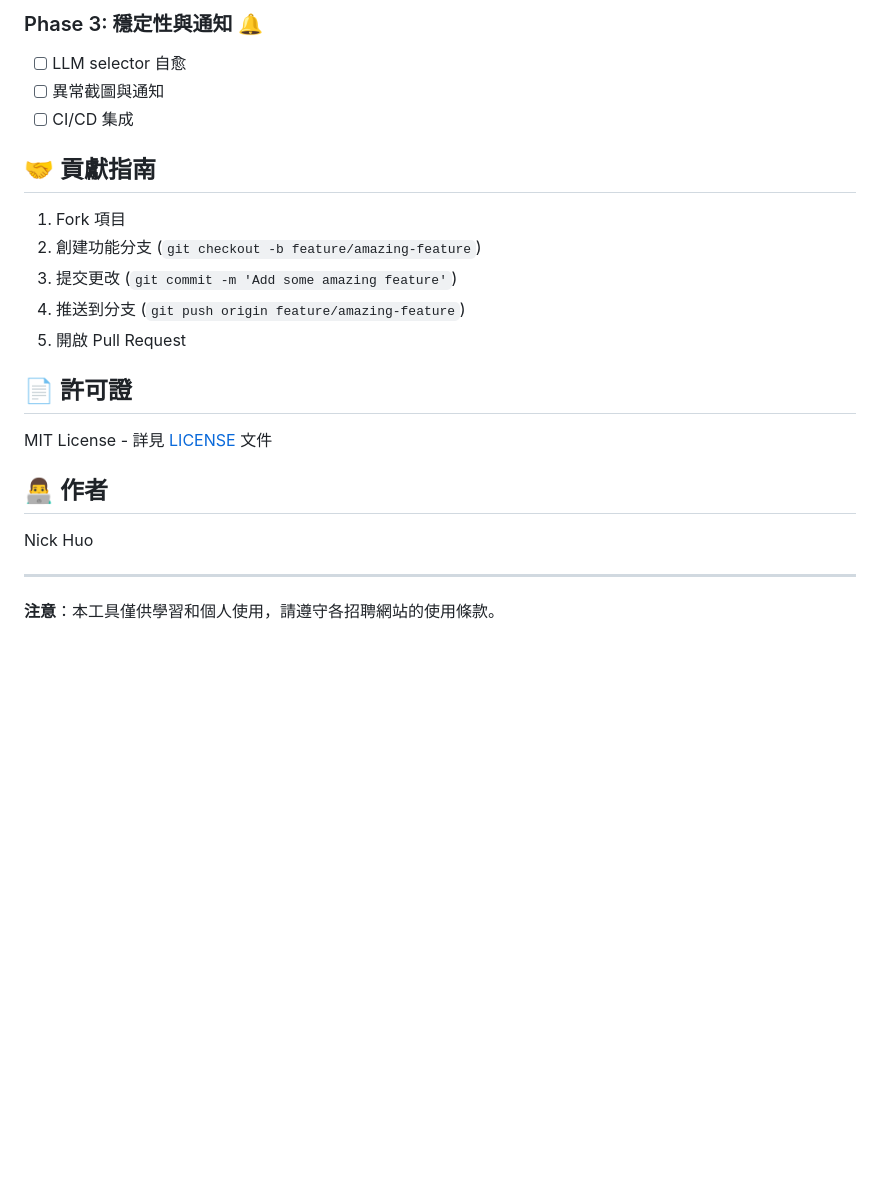
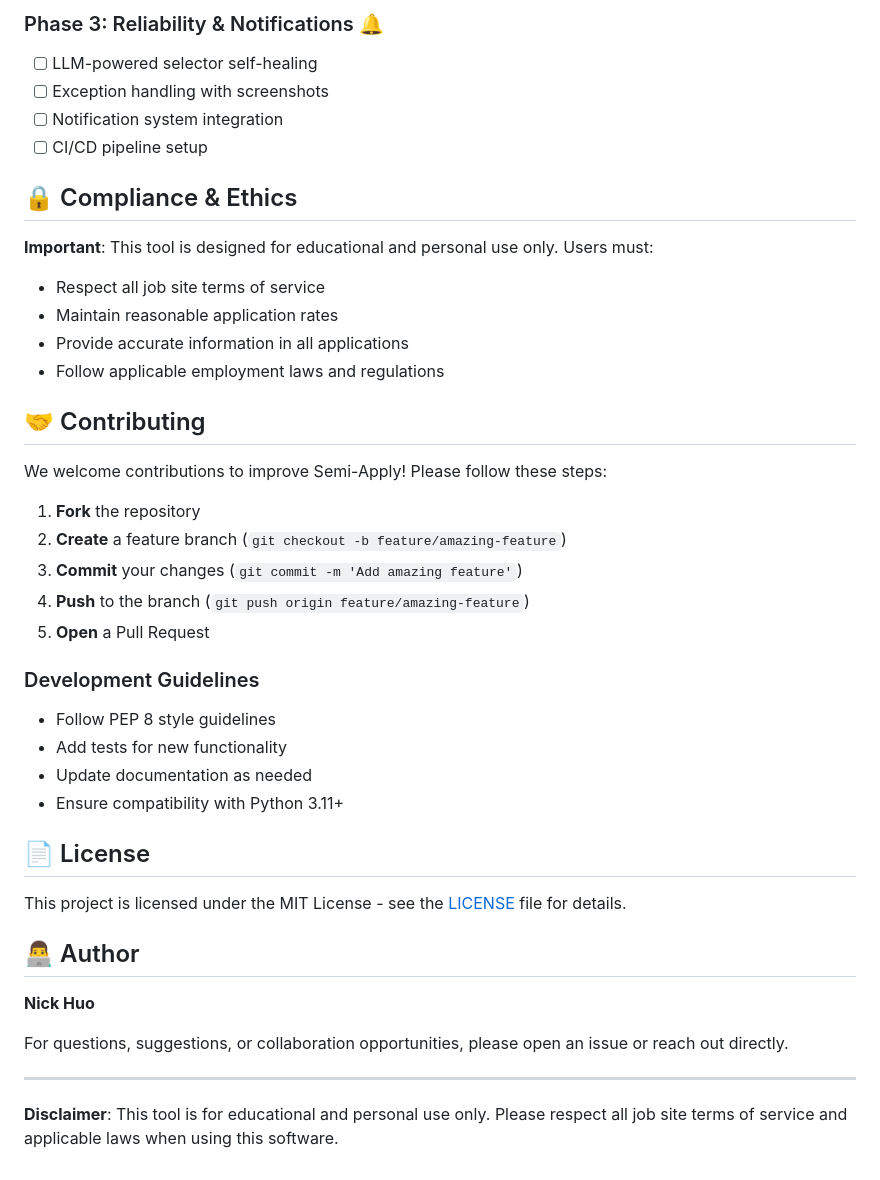
Before and after one commit to nickhuo/resume-optimizer, a Markdown page: README.md, the part around the change printed below. GitHub-like rendering; blank space fills up the shorter version.

```diff
--- a/README.md
+++ b/README.md
@@ -144,25 +148,45 @@ REQUEST_TIMEOUT=10
 
-### Phase 3: 穩定性與通知 🔔
-- [ ] LLM selector 自愈
-- [ ] 異常截圖與通知
-- [ ] CI/CD 集成
+### Phase 3: Reliability & Notifications 🔔
+- [ ] LLM-powered selector self-healing
+- [ ] Exception handling with screenshots
+- [ ] Notification system integration
+- [ ] CI/CD pipeline setup
 
-## 🤝 貢獻指南
+## 🔒 Compliance & Ethics
 
-1. Fork 項目
-2. 創建功能分支 (`git checkout -b feature/amazing-feature`)
-3. 提交更改 (`git commit -m 'Add some amazing feature'`)
-4. 推送到分支 (`git push origin feature/amazing-feature`)
-5. 開啟 Pull Request
+**Important**: This tool is designed for educational and personal use only. Users must:
+- Respect all job site terms of service
+- Maintain reasonable application rates
+- Provide accurate information in all applications
+- Follow applicable employment laws and regulations
 
-## 📄 許可證
+## 🤝 Contributing
 
-MIT License - 詳見 [LICENSE](LICENSE) 文件
+We welcome contributions to improve Semi-Apply! Please follow these steps:
 
-## 👨‍💻 作者
+1. **Fork** the repository
+2. **Create** a feature branch (`git checkout -b feature/amazing-feature`)
+3. **Commit** your changes (`git commit -m 'Add amazing feature'`)
+4. **Push** to the branch (`git push origin feature/amazing-feature`)
+5. **Open** a Pull Request
 
-Nick Huo
+### Development Guidelines
+
+- Follow PEP 8 style guidelines
+- Add tests for new functionality
+- Update documentation as needed
+- Ensure compatibility with Python 3.11+
+
+## 📄 License
+
+This project is licensed under the MIT License - see the [LICENSE](LICENSE) file for details.
+
+## 👨‍💻 Author
+
+**Nick Huo**
+
+For questions, suggestions, or collaboration opportunities, please open an issue or reach out directly.
 
 ---
 
-**注意**：本工具僅供學習和個人使用，請遵守各招聘網站的使用條款。
+**Disclaimer**: This tool is for educational and personal use only. Please respect all job site terms of service and applicable laws when using this software.
```
Also changed, not shown: other parts of README.md (+77 -73 lines), prd.md (+0 -1 lines).
